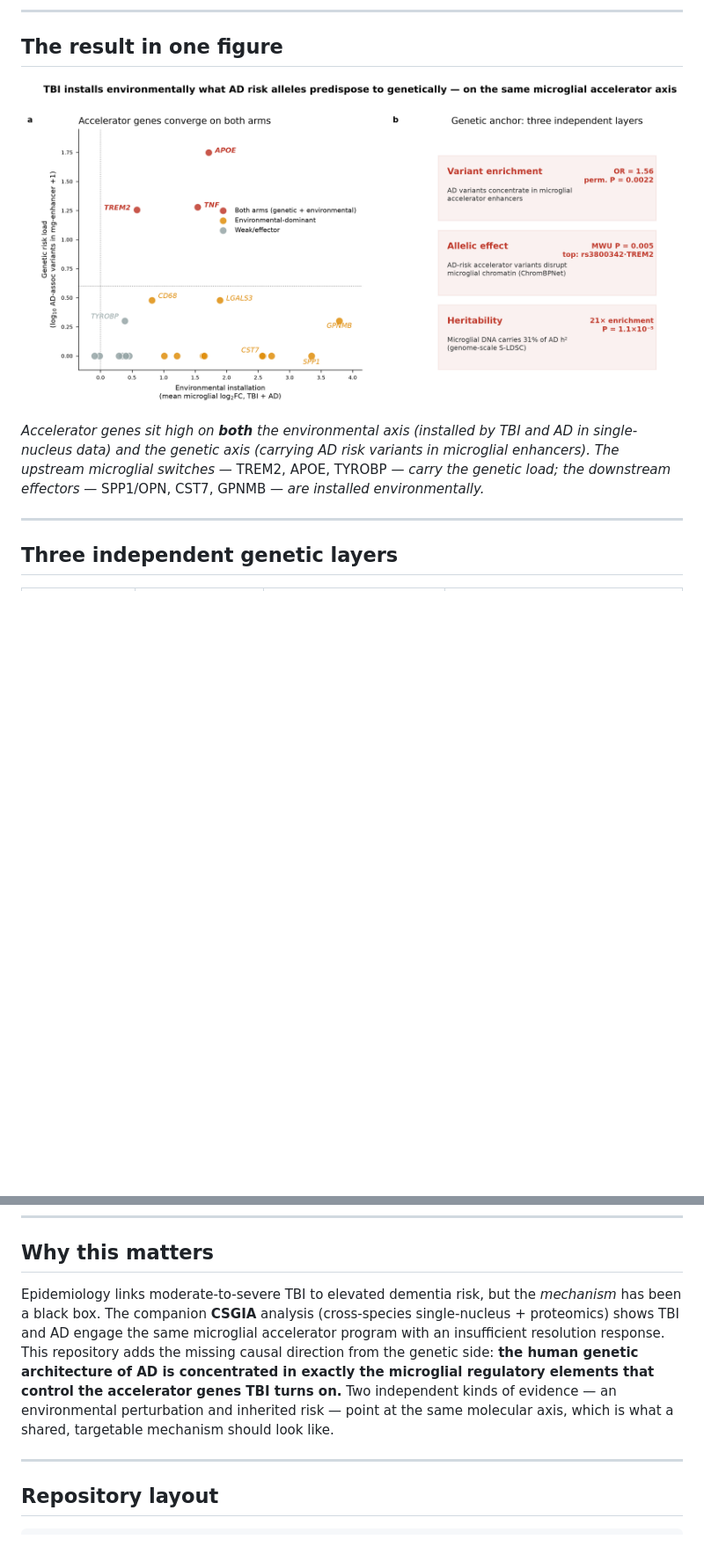
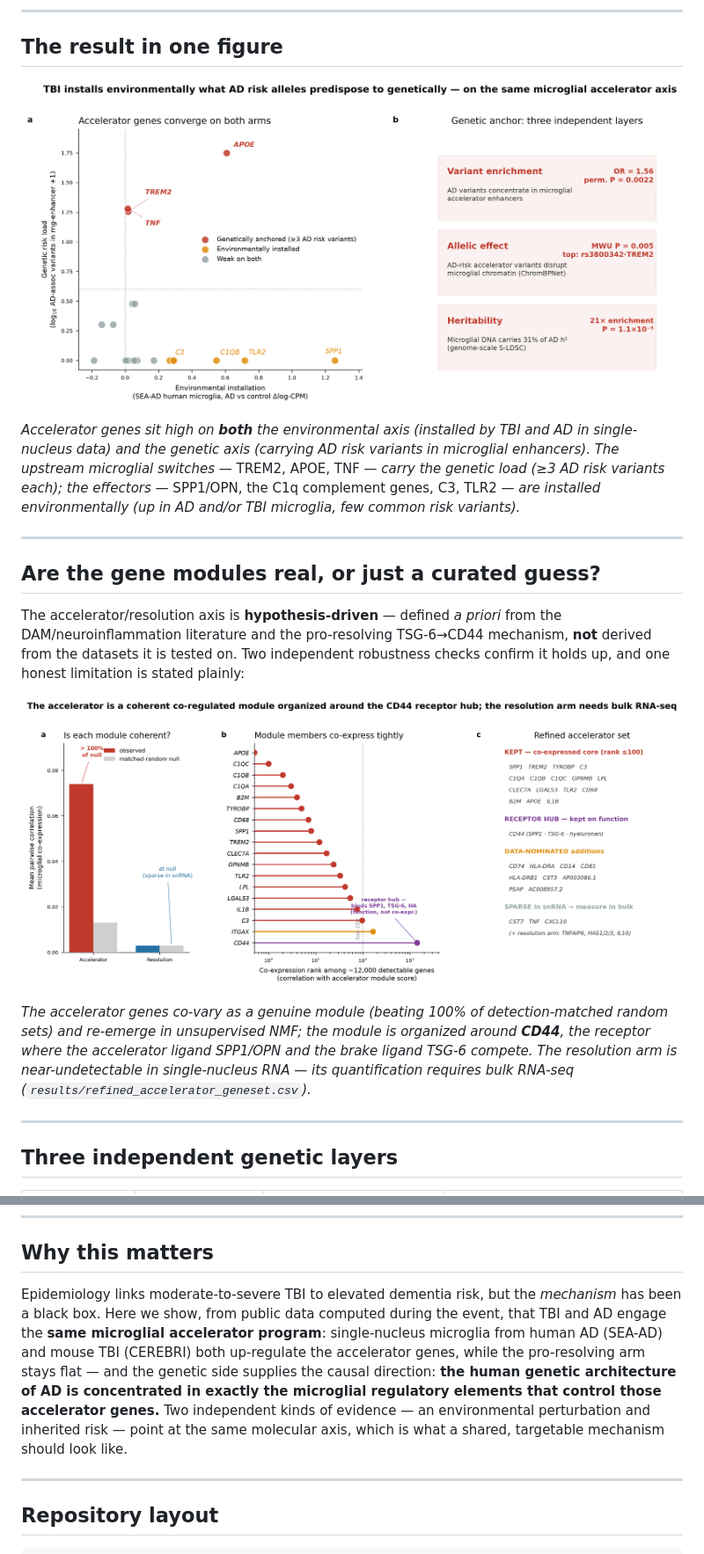
Before and after one commit to mickeypentecost/microglial-tbi-ad-axis, a Markdown page: README.md, 2 parts joined by grey strips. Shown at 88% size. Rendered like a GitHub page; pictures changed too: figures/crossarm_synthesis.png, figures/module_validation.png (added); blank space fills up the shorter version.

```diff
--- a/README.md
+++ b/README.md
@@ -25,8 +25,27 @@ an OSI-approved (MIT) license.
 *Accelerator genes sit high on **both** the environmental axis (installed by
 TBI and AD in single-nucleus data) and the genetic axis (carrying AD risk
 variants in microglial enhancers). The upstream microglial switches —* TREM2,
-APOE, TYROBP *— carry the genetic load; the downstream effectors —* SPP1/OPN,
-CST7, GPNMB *— are installed environmentally.*
+APOE, TNF *— carry the genetic load (≥3 AD risk variants each); the effectors —*
+SPP1/OPN, the C1q complement genes, C3, TLR2 *— are installed environmentally
+(up in AD and/or TBI microglia, few common risk variants).*
+
+---
+
+## Are the gene modules real, or just a curated guess?
+
+The accelerator/resolution axis is **hypothesis-driven** — defined *a priori* from
+the DAM/neuroinflammation literature and the pro-resolving TSG-6→CD44 mechanism,
+**not** derived from the datasets it is tested on. Two independent robustness
+checks confirm it holds up, and one honest limitation is stated plainly:
+
+![Module validation](figures/module_validation.png)
+
+*The accelerator genes co-vary as a genuine module (beating 100% of
+detection-matched random sets) and re-emerge in unsupervised NMF; the module is
+organized around **CD44**, the receptor where the accelerator ligand SPP1/OPN and
+the brake ligand TSG-6 compete. The resolution arm is near-undetectable in
+single-nucleus RNA — its quantification requires bulk RNA-seq
+(`results/refined_accelerator_geneset.csv`).*
 
 ---
 
@@ -45,14 +64,15 @@ Supporting GWAS locus map: `figures/gwas_axis_loci.png`.
 ## Why this matters
 
 Epidemiology links moderate-to-severe TBI to elevated dementia risk, but the
-*mechanism* has been a black box. The companion **CSGIA** analysis (cross-species
-single-nucleus + proteomics) shows TBI and AD engage the same microglial
-accelerator program with an insufficient resolution response. This repository
-adds the missing causal direction from the genetic side: **the human genetic
-architecture of AD is concentrated in exactly the microglial regulatory elements
-that control the accelerator genes TBI turns on.** Two independent kinds of
-evidence — an environmental perturbation and inherited risk — point at the same
-molecular axis, which is what a shared, targetable mechanism should look like.
+*mechanism* has been a black box. Here we show, from public data computed during
+the event, that TBI and AD engage the **same microglial accelerator program**:
+single-nucleus microglia from human AD (SEA-AD) and mouse TBI (CEREBRI) both
+up-regulate the accelerator genes, while the pro-resolving arm stays flat — and
+the genetic side supplies the causal direction: **the human genetic architecture
+of AD is concentrated in exactly the microglial regulatory elements that control
+those accelerator genes.** Two independent kinds of evidence — an environmental
+perturbation and inherited risk — point at the same molecular axis, which is what
+a shared, targetable mechanism should look like.
 
 ---
 
```
Also changed, not shown: other parts of README.md (+1 -1 lines), DATA_PROVENANCE.md (+12 -10 lines), SUBMISSION.md (+102 -42 lines), 2 other files.
